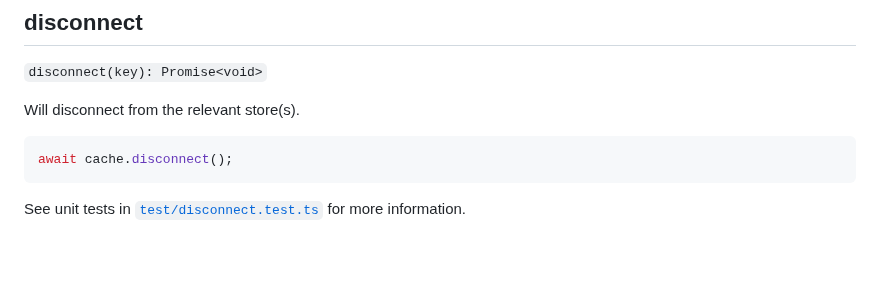
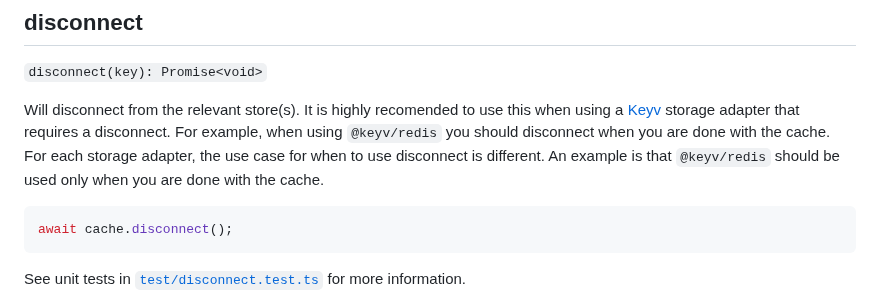
Before and after one commit to jaredwray/cacheable, a Markdown page: packages/cache-manager/README.md, the part around the change. Rendered like a GitHub page; blank space fills up the shorter version.

Commit message:
adding in information on when to disconnect

````diff
--- a/packages/cache-manager/README.md
+++ b/packages/cache-manager/README.md
@@ -336,7 +336,7 @@ See unit tests in [`test/wrap.test.ts`](./test/wrap.test.ts) for more informatio
 
 `disconnect(key): Promise<void>`
 
-Will disconnect from the relevant store(s).
+Will disconnect from the relevant store(s). It is highly recomended to use this when using a [Keyv](https://keyv.org/) storage adapter that requires a disconnect. For example, when using `@keyv/redis` you should disconnect when you are done with the cache. For each storage adapter, the use case for when to use disconnect is different. An example is that `@keyv/redis` should be used only when you are done with the cache.
 
 ```ts
 await cache.disconnect();
````
